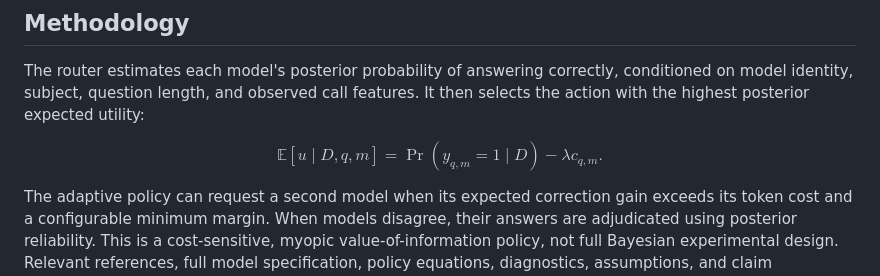
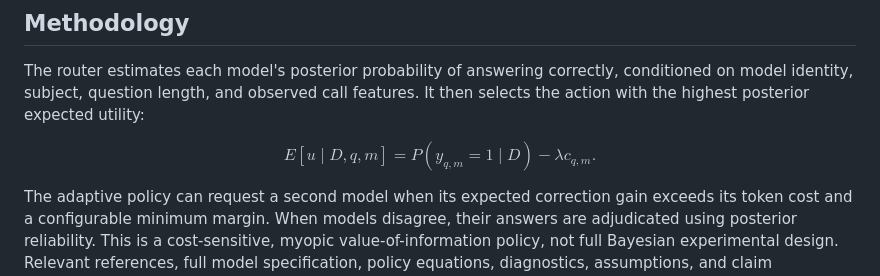
Before and after one commit to sheinkmana/bayesian-orchestrator, a Markdown page: README.md, the part around the change. Drawn GitHub-style.

Commit message:
Fix LaTeX notation in README.md

```diff
--- a/README.md
+++ b/README.md
@@ -12,9 +12,9 @@ Built for the **Nebius Serverless AI Builders Challenge** in the AI & ML categor
 The router estimates each model's posterior probability of answering correctly, conditioned on model identity, subject, question length, and observed call features. It then selects the action with the highest posterior expected utility:
 
 $$
-\mathbb{E}[u\mid D,q,m]
+E[u\mid D,q,m]
 =
-\Pr(y_{q,m}=1\mid D)-\lambda c_{q,m}.
+P(y_{q,m}=1\mid D)-\lambda c_{q,m}.
 $$
 
 The adaptive policy can request a second model when its expected correction gain exceeds its token cost and a configurable minimum margin. When models disagree, their answers are adjudicated using posterior reliability. This is a cost-sensitive, myopic value-of-information policy, not full Bayesian experimental design.
```
